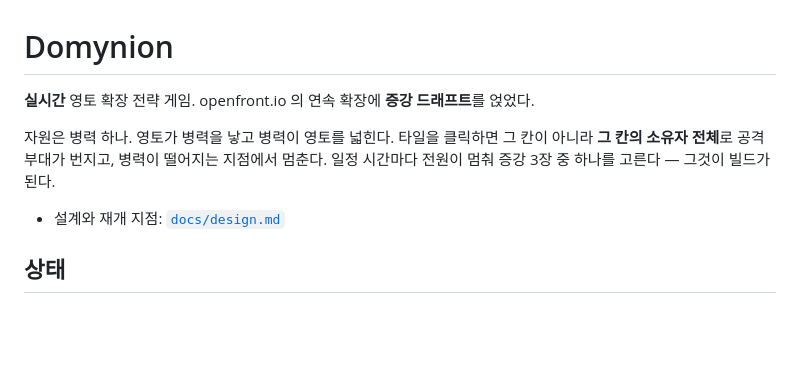
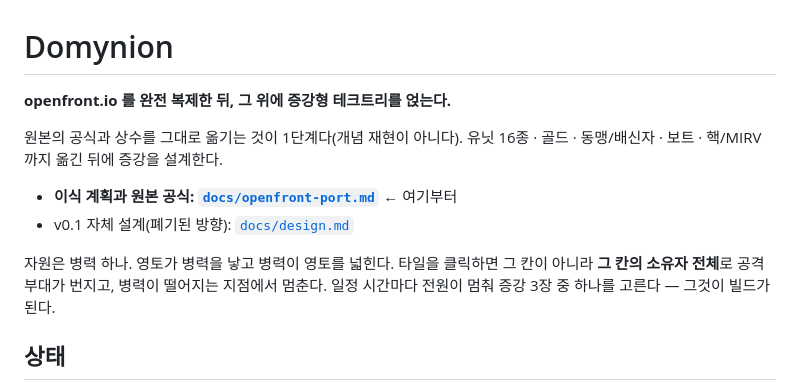
Before and after one commit to yim2412/domynion, a Markdown page: README.md, the part around the change. Rendered like a GitHub page; blank space fills up the shorter version.

```diff
--- a/README.md
+++ b/README.md
@@ -1,12 +1,17 @@
 # Domynion
 
-**실시간** 영토 확장 전략 게임. openfront.io 의 연속 확장에 **증강 드래프트**를 얹었다.
+**openfront.io 를 완전 복제한 뒤, 그 위에 증강형 테크트리를 얹는다.**
+
+원본의 공식과 상수를 그대로 옮기는 것이 1단계다(개념 재현이 아니다). 유닛 16종 ·
+골드 · 동맹/배신자 · 보트 · 핵/MIRV 까지 옮긴 뒤에 증강을 설계한다.
+
+- **이식 계획과 원본 공식: [`docs/openfront-port.md`](docs/openfront-port.md)** ← 여기부터
+- v0.1 자체 설계(폐기된 방향): [`docs/design.md`](docs/design.md)
 
 자원은 병력 하나. 영토가 병력을 낳고 병력이 영토를 넓힌다. 타일을 클릭하면 그 칸이
 아니라 **그 칸의 소유자 전체**로 공격 부대가 번지고, 병력이 떨어지는 지점에서 멈춘다.
 일정 시간마다 전원이 멈춰 증강 3장 중 하나를 고른다 — 그것이 빌드가 된다.
 
-- 설계와 재개 지점: [`docs/design.md`](docs/design.md)
 
 ## 상태
 
```
Also changed, not shown: docs/design.md (+6 -0 lines), docs/openfront-port.md (+22 -6 lines).
